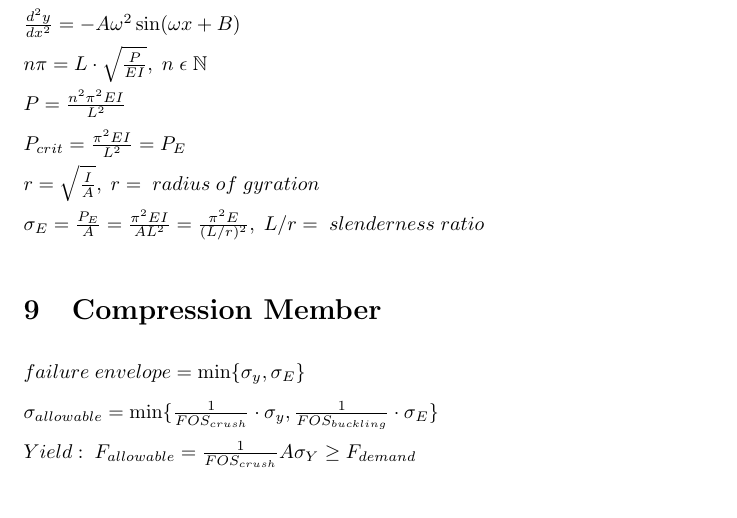
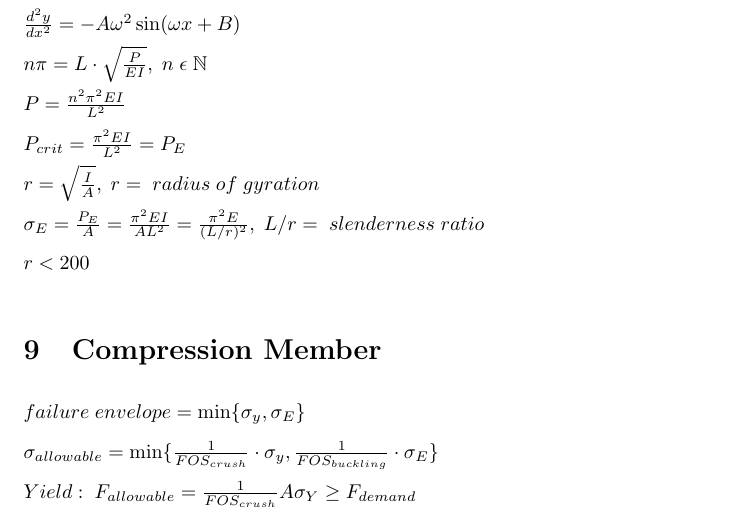
Before and after one commit to yyy200/CIV102, a LaTeX document (formulaSheet/formulaSheet.tex): part of page 5 of 6, cut so that both start at the same text. Compiled offline with pdfLaTeX.

Commit message:
slenderness ratio contraint

```diff
--- a/formulaSheet/formulaSheet.tex
+++ b/formulaSheet/formulaSheet.tex
@@ -176,7 +176,8 @@
             P = \frac{n^2\pi^2 E I}{L^2} \\
             P_{crit} = \frac{\pi^2 EI}{L^2} = P_E \\
             r = \sqrt{\frac{I}{A}},\;r=\;radius\;of\;gyration\\
-            \sigma_E = \frac{P_E }{A} = \frac{\pi^2 EI}{AL^2} = \frac{\pi^2 E}{(L/r)^2},\;L/r=\;slenderness\;ratio
+            \sigma_E = \frac{P_E }{A} = \frac{\pi^2 EI}{AL^2} = \frac{\pi^2 E}{(L/r)^2},\;L/r=\;slenderness\;ratio  \\
+            r < 200
         \end{math}
 
     \section{Compression Member}
```
Also changed, not shown: formulaSheet/formulaSheet.pdf, 3 other files.
